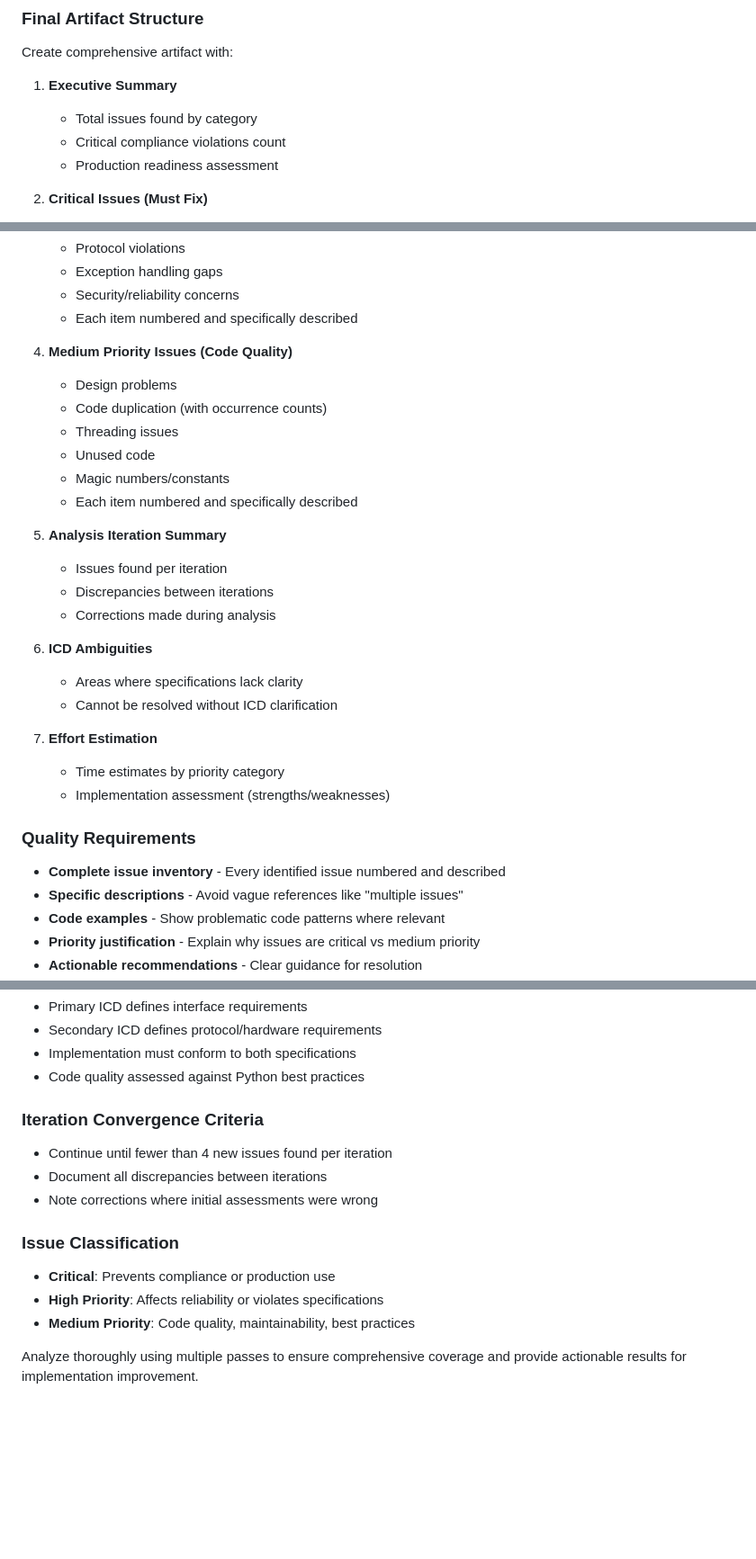
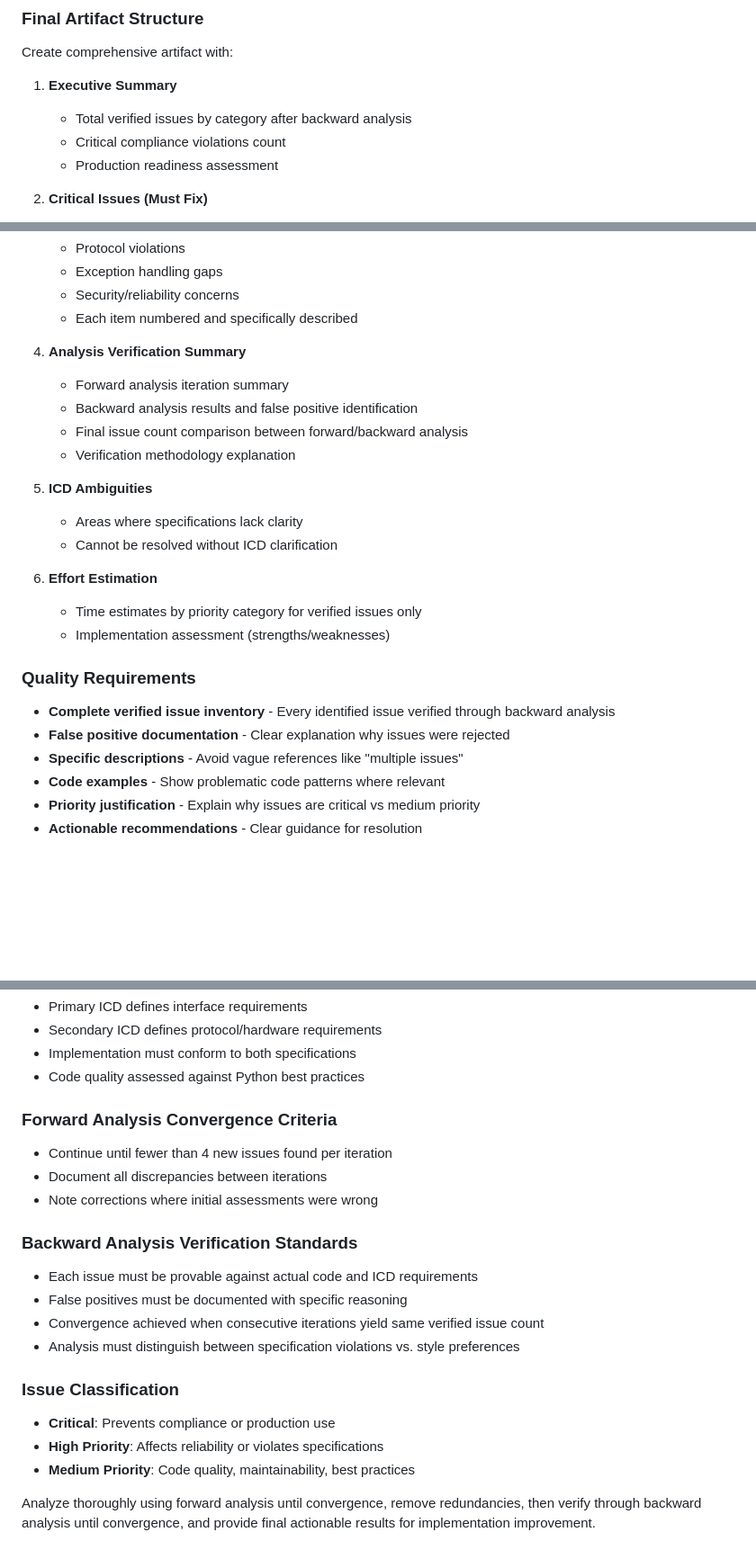
Before and after one commit to rwsmythe/TTS160-Alpyca, a Markdown page: ValidationPrompt.md, 3 parts joined by grey strips. Shown at 90% size. GitHub-like rendering; blank space fills up the shorter version.

```diff
--- a/ValidationPrompt.md
+++ b/ValidationPrompt.md
@@ -46,7 +63,7 @@ Perform comprehensive compliance analysis of a software implementation against p
 Create comprehensive artifact with:
 
 1. **Executive Summary**
-   - Total issues found by category
+   - Total verified issues by category after backward analysis
    - Critical compliance violations count
    - Production readiness assessment
 
@@ -61,29 +78,23 @@ Create comprehensive artifact with:
    - Security/reliability concerns
    - Each item numbered and specifically described
 
-4. **Medium Priority Issues (Code Quality)**
-   - Design problems
-   - Code duplication (with occurrence counts)
-   - Threading issues
-   - Unused code
-   - Magic numbers/constants
-   - Each item numbered and specifically described
+4. **Analysis Verification Summary**
+   - Forward analysis iteration summary
+   - Backward analysis results and false positive identification
+   - Final issue count comparison between forward/backward analysis
+   - Verification methodology explanation
 
-5. **Analysis Iteration Summary**
-   - Issues found per iteration
-   - Discrepancies between iterations
-   - Corrections made during analysis
-
-6. **ICD Ambiguities**
+5. **ICD Ambiguities**
    - Areas where specifications lack clarity
    - Cannot be resolved without ICD clarification
 
-7. **Effort Estimation**
-   - Time estimates by priority category
+6. **Effort Estimation**
+   - Time estimates by priority category for verified issues only
    - Implementation assessment (strengths/weaknesses)
 
 ### Quality Requirements
-- **Complete issue inventory** - Every identified issue numbered and described
+- **Complete verified issue inventory** - Every identified issue verified through backward analysis
+- **False positive documentation** - Clear explanation why issues were rejected
 - **Specific descriptions** - Avoid vague references like "multiple issues"
 - **Code examples** - Show problematic code patterns where relevant
 - **Priority justification** - Explain why issues are critical vs medium priority
@@ -97,14 +108,20 @@ Create comprehensive artifact with:
 - Implementation must conform to both specifications
 - Code quality assessed against Python best practices
 
-### Iteration Convergence Criteria
+### Forward Analysis Convergence Criteria
 - Continue until fewer than 4 new issues found per iteration
 - Document all discrepancies between iterations
 - Note corrections where initial assessments were wrong
+
+### Backward Analysis Verification Standards
+- Each issue must be provable against actual code and ICD requirements
+- False positives must be documented with specific reasoning
+- Convergence achieved when consecutive iterations yield same verified issue count
+- Analysis must distinguish between specification violations vs. style preferences
 
 ### Issue Classification
 - **Critical**: Prevents compliance or production use
 - **High Priority**: Affects reliability or violates specifications
 - **Medium Priority**: Code quality, maintainability, best practices
 
-Analyze thoroughly using multiple passes to ensure comprehensive coverage and provide actionable results for implementation improvement.
+Analyze thoroughly using forward analysis until convergence, remove redundancies, then verify through backward analysis until convergence, and provide final actionable results for implementation improvement.
```
Also changed, not shown: other parts of ValidationPrompt.md (+20 -3 lines).
